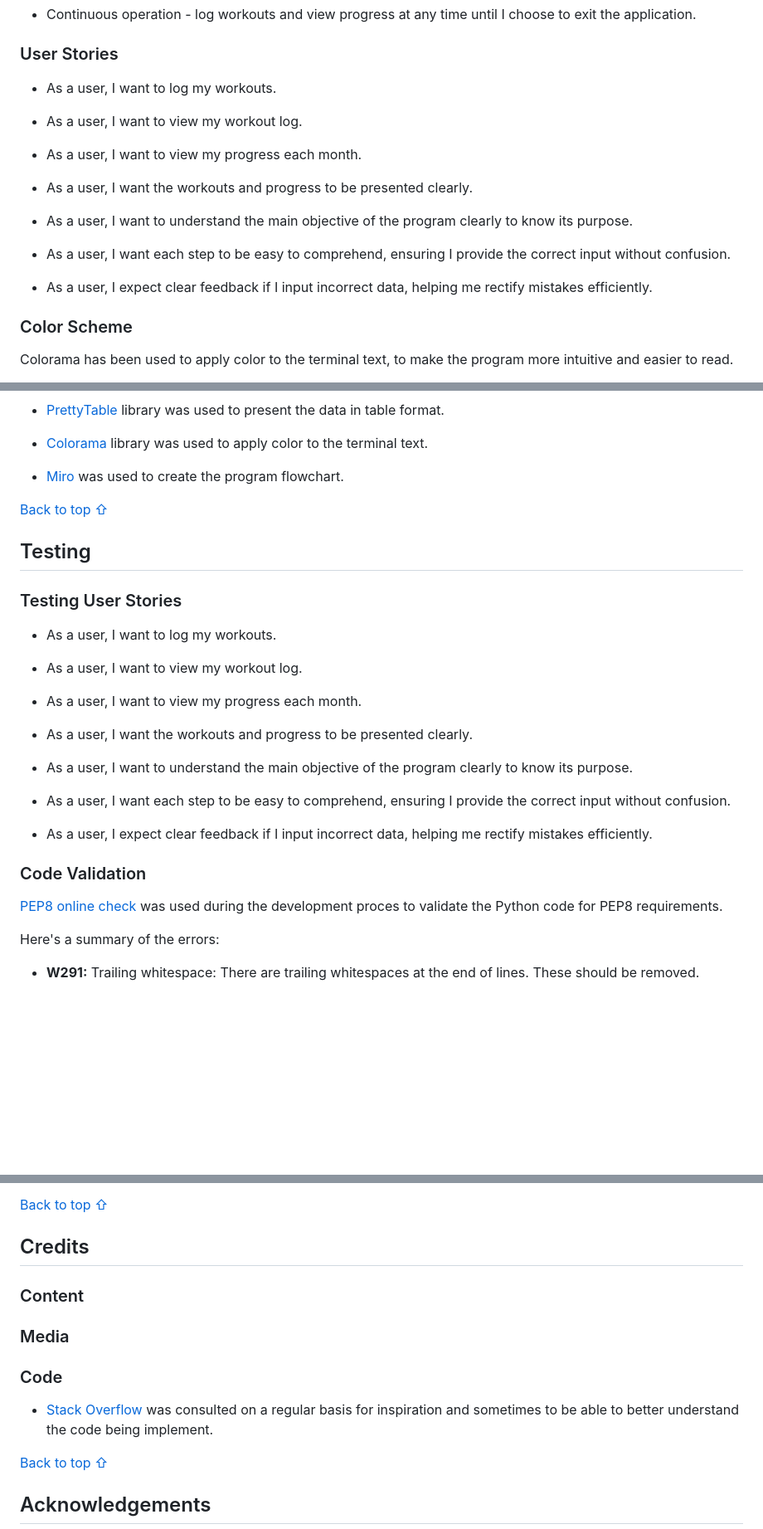
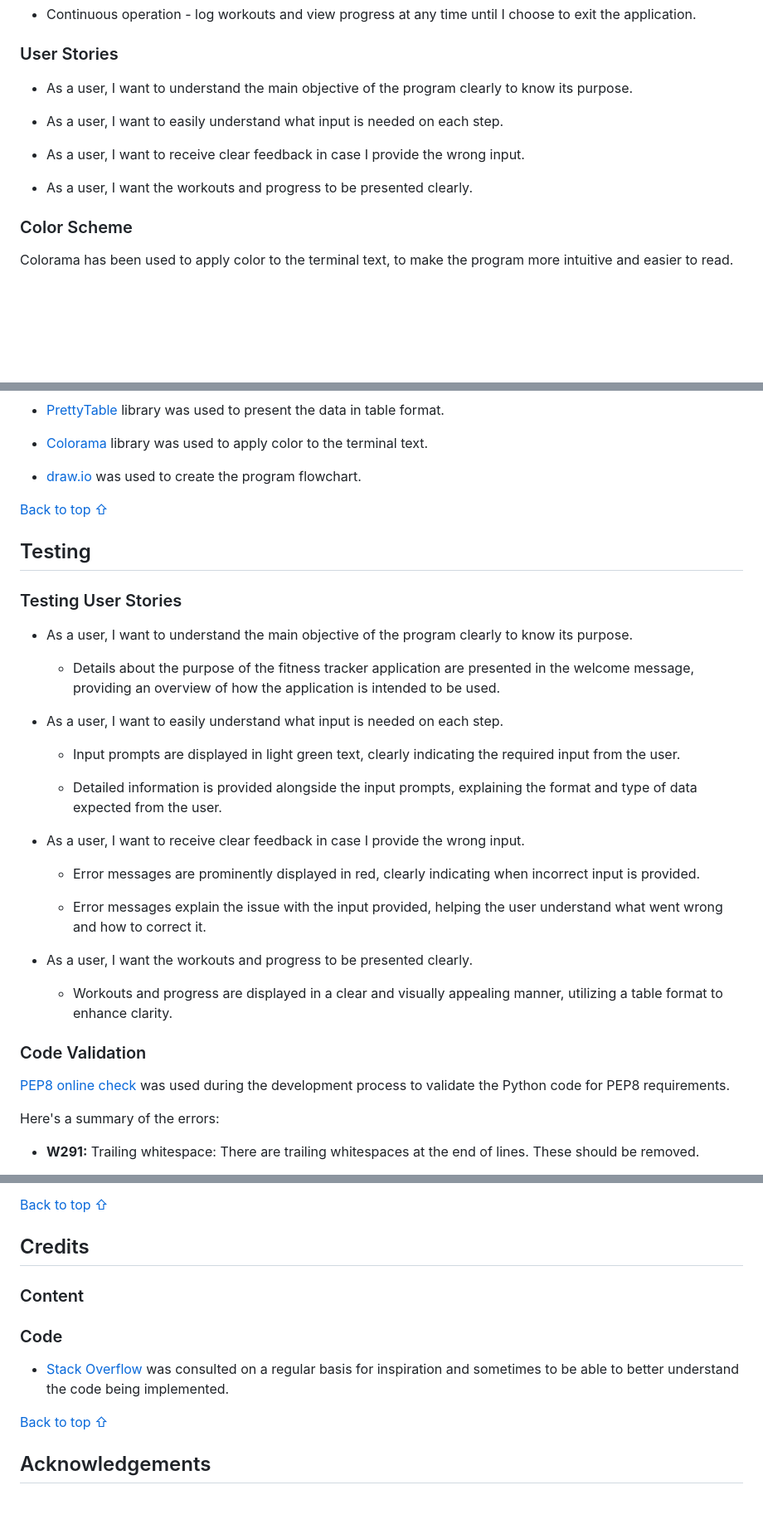
Before and after one commit to Alvor1991/PP3-Python, a Markdown page: README.md, 3 parts joined by grey strips. Shown: that part at 83% size. Rendered like a GitHub page; blank space fills up the shorter version.

```diff
--- a/README.md
+++ b/README.md
@@ -46,19 +46,13 @@ Visit the deployed application [here](https://marathon-tracker-3c8498abb267.hero
 
 ### User Stories
 
-* As a user, I want to log my workouts.
+* As a user, I want to understand the main objective of the program clearly to know its purpose.
 
-* As a user, I want to view my workout log.
+* As a user, I want to easily understand what input is needed on each step.
 
-* As a user, I want to view my progress each month.
+* As a user, I want to receive clear feedback in case I provide the wrong input.
 
 * As a user, I want the workouts and progress to be presented clearly.
-
-* As a user, I want to understand the main objective of the program clearly to know its purpose.
-
-* As a user, I want each step to be easy to comprehend, ensuring I provide the correct input without confusion.
-
-* As a user, I expect clear feedback if I input incorrect data, helping me rectify mistakes efficiently.
 
 ### Color Scheme
 
@@ -190,7 +186,7 @@ Delete or update tables.
 
 * [Colorama](https://pypi.org/project/colorama/) library was used to apply color to the terminal text.
 
-* [Miro](https://miro.com/) was used to create the program flowchart.
+* [draw.io](https://www.drawio.com) was used to create the program flowchart.
 
 [Back to top ⇧](#macro-calculator)
 
@@ -198,23 +194,29 @@ Delete or update tables.
 
 ### Testing User Stories
 
-* As a user, I want to log my workouts.
+* As a user, I want to understand the main objective of the program clearly to know its purpose.
 
-* As a user, I want to view my workout log.
+   - Details about the purpose of the fitness tracker application are presented in the welcome message, providing an overview of how the application is intended to be used.
 
-* As a user, I want to view my progress each month.
+* As a user, I want to easily understand what input is needed on each step.
+
+   - Input prompts are displayed in light green text, clearly indicating the required input from the user.
+
+   - Detailed information is provided alongside the input prompts, explaining the format and type of data expected from the user.
+
+* As a user, I want to receive clear feedback in case I provide the wrong input.
+
+   - Error messages are prominently displayed in red, clearly indicating when incorrect input is provided.
+
+   - Error messages explain the issue with the input provided, helping the user understand what went wrong and how to correct it.
 
 * As a user, I want the workouts and progress to be presented clearly.
 
-* As a user, I want to understand the main objective of the program clearly to know its purpose.
-
-* As a user, I want each step to be easy to comprehend, ensuring I provide the correct input without confusion.
-
-* As a user, I expect clear feedback if I input incorrect data, helping me rectify mistakes efficiently.
+   - Workouts and progress are displayed in a clear and visually appealing manner, utilizing a table format to enhance clarity.
 
 ### Code Validation
 
-[PEP8 online check](https://pep8ci.herokuapp.com/#) was used during the development proces to validate the Python code for PEP8 requirements.
+[PEP8 online check](https://pep8ci.herokuapp.com/#) was used during the development process to validate the Python code for PEP8 requirements.
 
 Here's a summary of the errors:
 
@@ -325,10 +327,8 @@ The application has been deployed using [Heroku](https://id.heroku.com/) by foll
 
 ### Content
 
-### Media
-
 ### Code
-* [Stack Overflow](https://stackoverflow.com/) was consulted on a regular basis for inspiration and sometimes to be able to better understand the code being implement.
+* [Stack Overflow](https://stackoverflow.com/) was consulted on a regular basis for inspiration and sometimes to be able to better understand the code being implemented.
 
 [Back to top ⇧](#fitness-tracker)
 
```
Also changed, not shown: other parts of README.md (+6 -4 lines), assets/readme-files/code-validation.png (added), assets/readme-files/flowchart.png (added), 1 other file.
